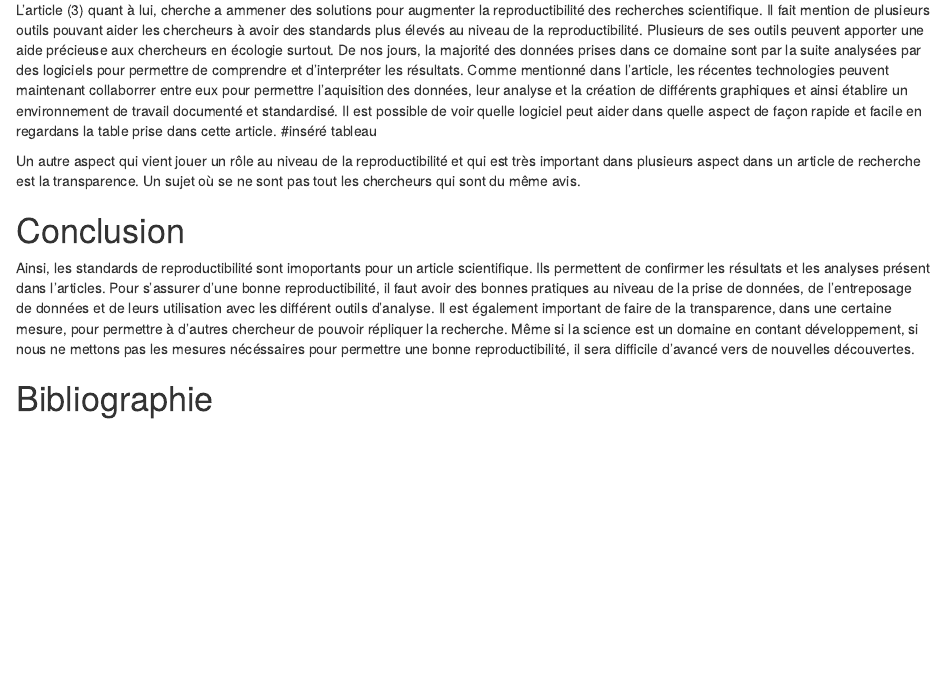
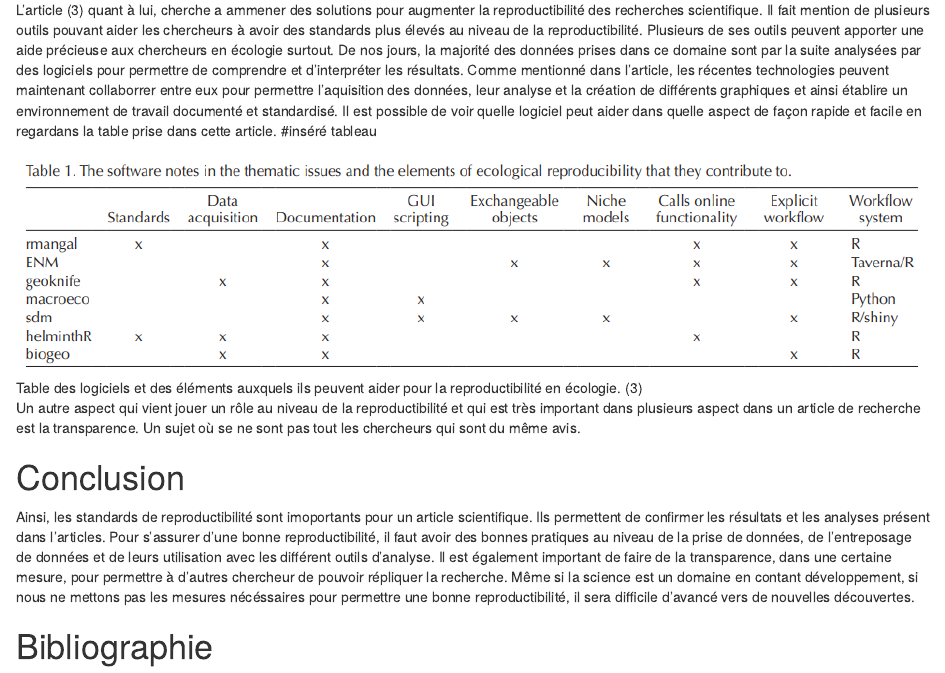
Before and after one commit to Aquasha95/TestBIO500, an R Markdown document (rapport/rapport.Rmd): the page in a window 1100 px wide, from 890 px down. Rendered offline with R 4.5, knitr and Pandoc, with nearby package versions.

Commit message:
image table

```diff
--- a/rapport/rapport.Rmd
+++ b/rapport/rapport.Rmd
@@ -45,8 +45,9 @@ Il est primordial de comprendre l'importance de la reproductibilité dans un con
 
 Pour permettre une meilleure reproductibilité, il y a plusieurs choses a prendre en considération. Tout d'abord, il y la méthode de prise de données. Dans l'article @barba2016hard, la rechercheuse en chef explique qu'elle utilise les meilleures pratiques pour la reproductibilité de ses recherches. Dans son laboratoire, ils entreposent les codes utilisés dans un répertoire et à chaque fois qu'un changement est apporté, il est enregistrer. Ils prennent également le temps de créer un "reproducibility package" lorsqu'ils publient un article pour y déposer les données et tous les codes nécéssaire pour reproduire les données. Dans son article, elle mentionne également que plusieurs chercheurs l'invitent à des rencontre pour quelle parle de ses pratiques. Elle est un bonne exemple de standards de reproductibilité, mais c'est standard on un coup. Ils prennent du temps à être appris et demandent de la discipline.
 
-L'article @borregaard2016towards quant à lui, cherche a ammener des solutions pour augmenter la reproductibilité des recherches scientifique. Il fait mention de plusieurs outils pouvant aider les chercheurs à avoir des standards plus élevés au niveau de la reproductibilité. Plusieurs de ses outils peuvent apporter une aide précieuse aux chercheurs en écologie surtout. De nos jours, la majorité des données prises dans ce domaine sont par la suite analysées par des logiciels pour permettre de comprendre et d'interpréter les résultats. Comme mentionné dans l'article, les récentes technologies peuvent maintenant collaborrer entre eux pour permettre l'aquisition des données, leur analyse et la création de différents graphiques et ainsi établire un environnement de travail documenté et standardisé. Il est possible de voir quelle logiciel peut aider dans quelle aspect de façon rapide et facile en regardans la table prise dans cette article.
-#inséré tableau
+L'article @borregaard2016towards quant à lui, cherche a ammener des solutions pour augmenter la reproductibilité des recherches scientifique. Il fait mention de plusieurs outils pouvant aider les chercheurs à avoir des standards plus élevés au niveau de la reproductibilité. Plusieurs de ses outils peuvent apporter une aide précieuse aux chercheurs en écologie surtout. De nos jours, la majorité des données prises dans ce domaine sont par la suite analysées par des logiciels pour permettre de comprendre et d'interpréter les résultats. Comme mentionné dans l'article, les récentes technologies peuvent maintenant collaborrer entre eux pour permettre l'aquisition des données, leur analyse et la création de différents graphiques et ainsi établire un environnement de travail documenté et standardisé. Il est possible de voir quelle logiciel peut aider dans quelle aspect de façon rapide et facile en regardans la table prise dans cette article. #inséré tableau
+
+![Table des logiciels et des éléments auxquels ils peuvent aider pour la reproductibilité en écologie. @borregaard2016towards](images/Borregaard2016.png)
 
 Un autre aspect qui vient jouer un rôle au niveau de la reproductibilité et qui est très important dans plusieurs aspect dans un article de recherche est la transparence. Un sujet où se ne sont pas tout les chercheurs qui sont du même avis.
 
```
Also changed, not shown: rapport/images/Borregaard2016.png (added).
